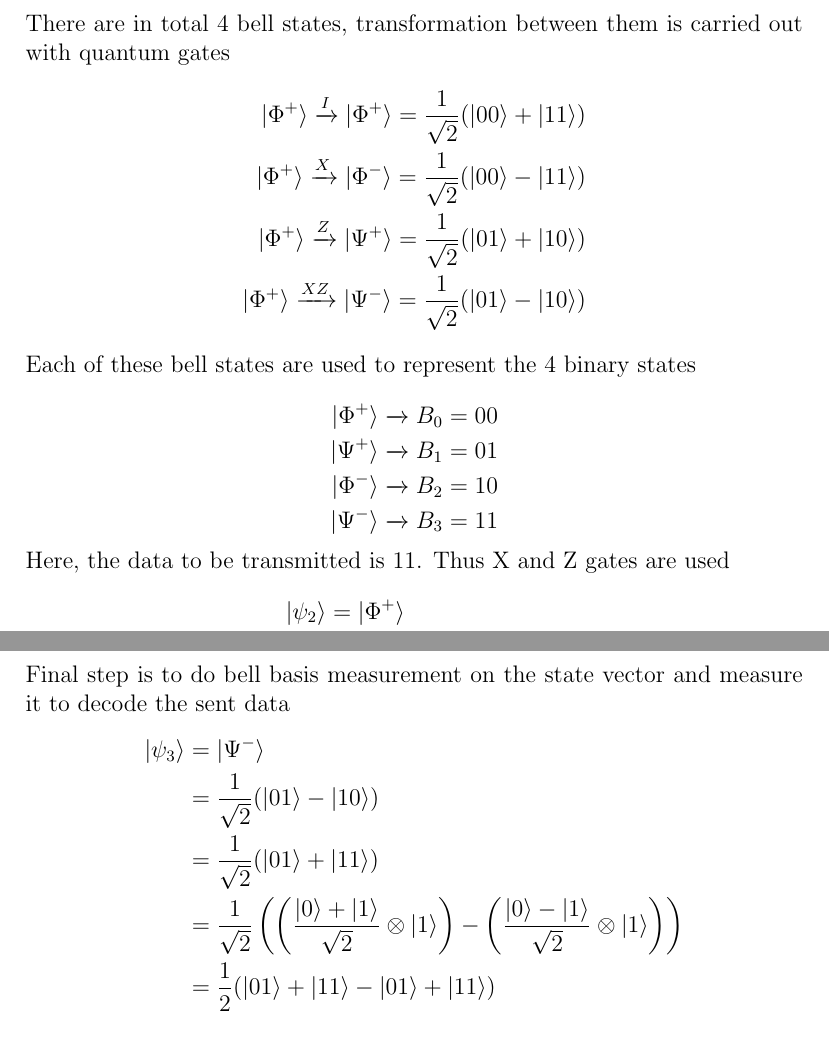
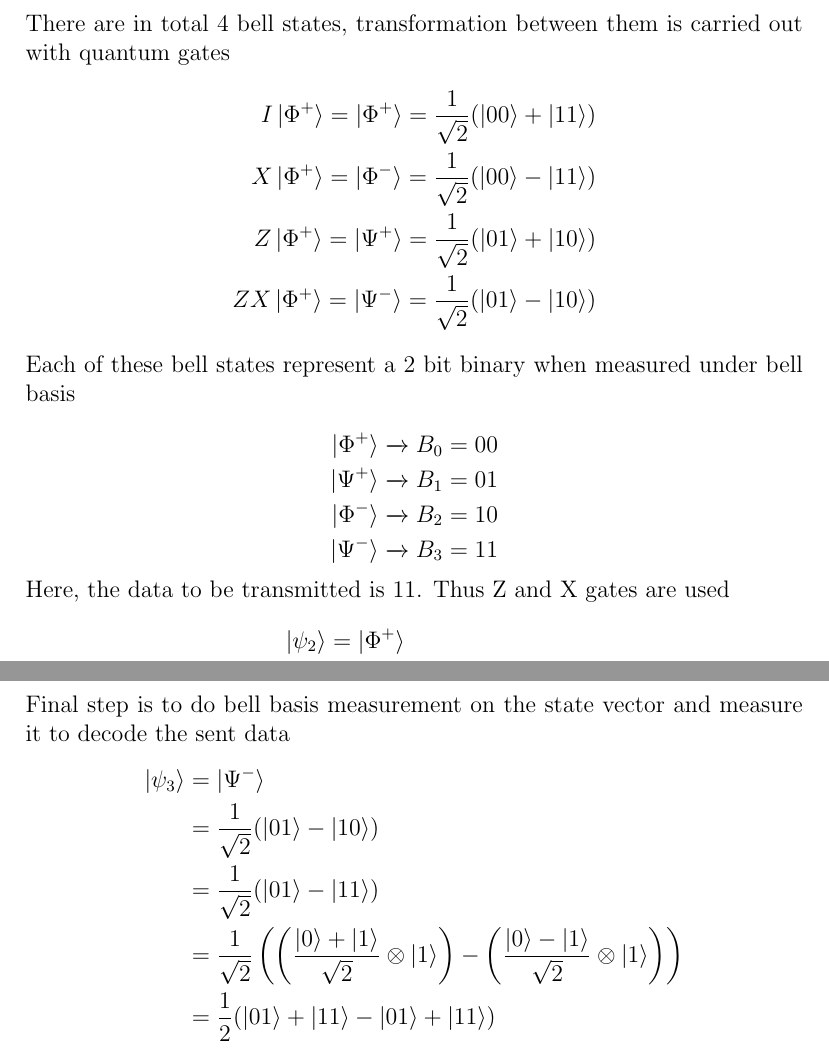
Before and after one commit to cjjoel/qc-algorithms, a LaTeX document (superdense-coding.tex): two parts of pages 2 and 3 of 3, joined at a grey line, cut so that both start at the same text. Compiled offline with pdfLaTeX.

Commit message:
Correct superdense-coding.tex

```diff
--- a/superdense-coding.tex
+++ b/superdense-coding.tex
@@ -27,13 +27,13 @@
   There are in total 4 bell states, transformation between them is carried out with quantum gates
   \begin{equation*}
     \begin{split}
-      \ket{\Phi^+} \xrightarrow{I} \ket{\Phi^+} = \frac{1}{\sqrt{2}}(\ket{00} + \ket{11})\\
-      \ket{\Phi^+} \xrightarrow{X} \ket{\Phi^-} = \frac{1}{\sqrt{2}}(\ket{00} - \ket{11})\\
-      \ket{\Phi^+} \xrightarrow{Z} \ket{\Psi^+} = \frac{1}{\sqrt{2}}(\ket{01} + \ket{10})\\
-      \ket{\Phi^+} \xrightarrow{XZ} \ket{\Psi^-} = \frac{1}{\sqrt{2}}(\ket{01} - \ket{10})\\
+      I\ket{\Phi^+} = \ket{\Phi^+} = \frac{1}{\sqrt{2}}(\ket{00} + \ket{11})\\
+      X\ket{\Phi^+} = \ket{\Phi^-} = \frac{1}{\sqrt{2}}(\ket{00} - \ket{11})\\
+      Z\ket{\Phi^+} = \ket{\Psi^+} = \frac{1}{\sqrt{2}}(\ket{01} + \ket{10})\\
+      ZX\ket{\Phi^+} = \ket{\Psi^-} = \frac{1}{\sqrt{2}}(\ket{01} - \ket{10})\\
     \end{split}
   \end{equation*}
-  Each of these bell states are used to represent the 4 binary states\\
+  Each of these bell states represent a 2 bit binary when measured under bell basis\\
   \begin{equation*}
     \begin{split}
       \ket{\Phi^+} \xrightarrow{} B_0 = 00\\
@@ -42,7 +42,7 @@
       \ket{\Psi^-} \xrightarrow{} B_3 = 11\\
     \end{split}
   \end{equation*}
-  Here, the data to be transmitted is 11. Thus X and Z gates are used
+  Here, the data to be transmitted is 11. Thus Z and X gates are used
   \begin{equation*}
     \begin{split}
       \ket{\psi_2} & = \ket{\Phi^+}\\
@@ -57,7 +57,7 @@
     \begin{split}
       \ket{\psi_3} & = \ket{\Psi^-}\\
       & = \frac{1}{\sqrt{2}}(\ket{01} - \ket{10})\\
-      & = \frac{1}{\sqrt{2}}(\ket{01} + \ket{11})\\
+      & = \frac{1}{\sqrt{2}}(\ket{01} - \ket{11})\\
       & = \frac{1}{\sqrt{2}} \left( \left( \frac{\ket{0} + \ket{1}}{\sqrt{2}} \otimes \ket{1} \right) - \left( \frac{\ket{0} - \ket{1}}{\sqrt{2}} \otimes \ket{1} \right) \right)\\
       & = \frac{1}{2}(\ket{01} + \ket{11} - \ket{01} + \ket{11})\\
       & = \ket{11}
```
Also changed, not shown: 1 other file.
